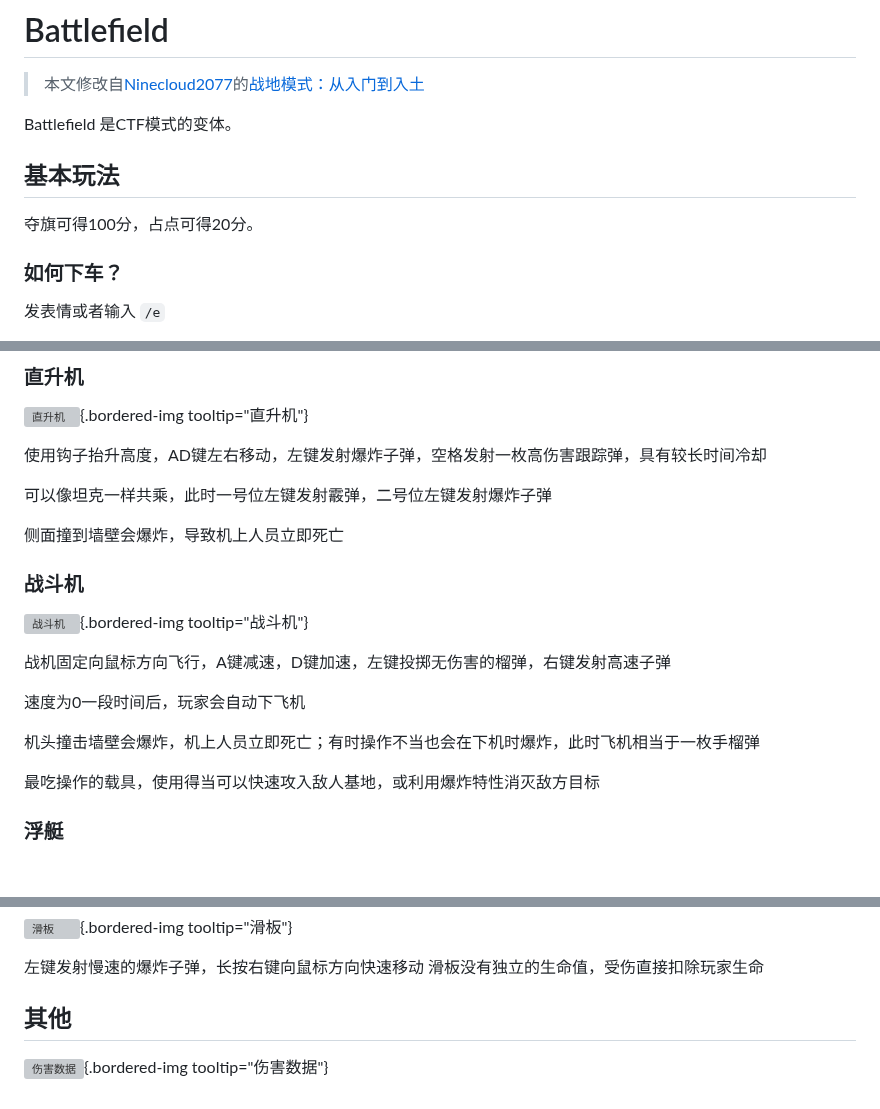
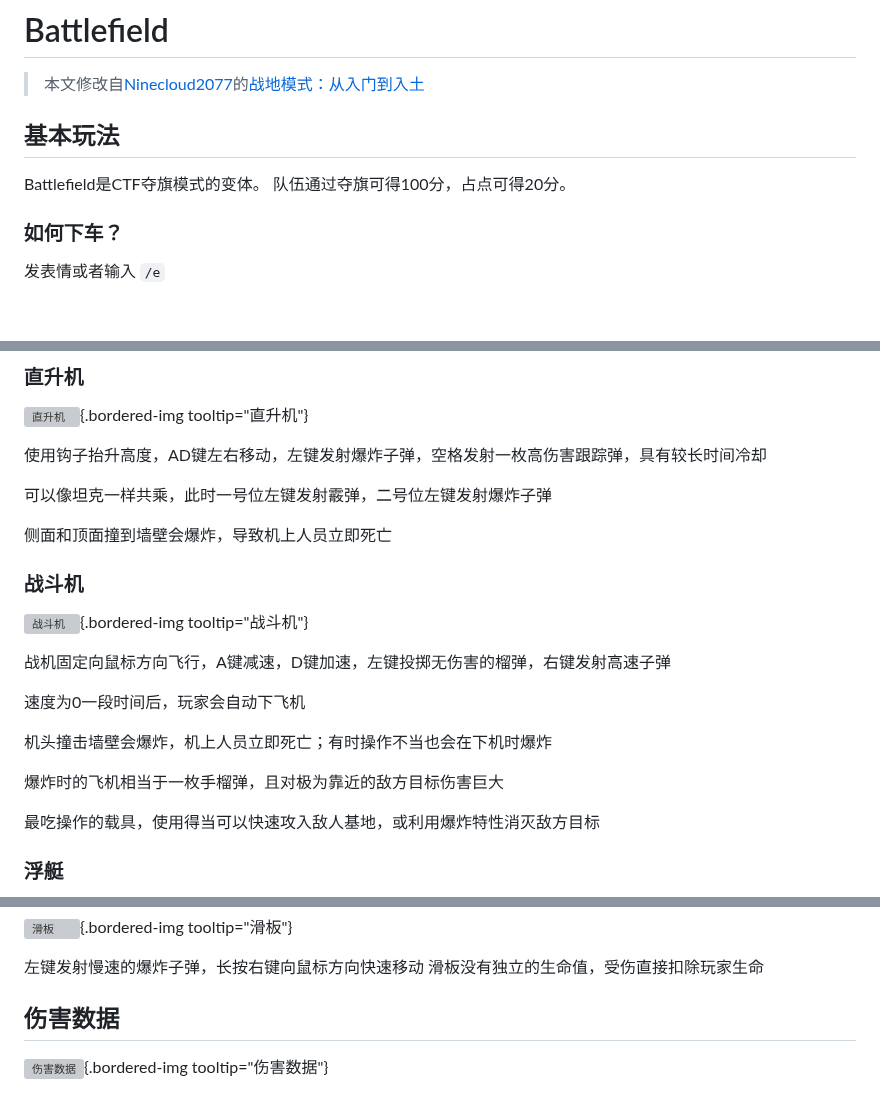
Before and after one commit to NewTeeworldsCN/teeworlds-wiki, a Markdown page: docs/modes/battlefield.md, 3 parts joined by grey strips. GitHub-like rendering; blank space fills up the shorter version; grey boxes are pictures that could not be loaded.

```diff
--- a/docs/modes/battlefield.md
+++ b/docs/modes/battlefield.md
@@ -1,11 +1,10 @@
 # Battlefield
 > 本文修改自[Ninecloud2077](https://github.com/Ninecloud2077)的[战地模式：从入门到入土](https://ninecloud2077.github.io/Battlefield-Intro/)
 
-Battlefield 是CTF模式的变体。
-
 ## 基本玩法
 
-夺旗可得100分，占点可得20分。
+Battlefield是CTF夺旗模式的变体。
+队伍通过夺旗可得100分，占点可得20分。
 
 ### 如何下车？
 
@@ -175,7 +181,7 @@ Battlefield 是CTF模式的变体。
 
 可以像坦克一样共乘，此时一号位左键发射霰弹，二号位左键发射爆炸子弹
 
-侧面撞到墙壁会爆炸，导致机上人员立即死亡
+侧面和顶面撞到墙壁会爆炸，导致机上人员立即死亡
 
 ### 战斗机
 
@@ -185,7 +191,9 @@ Battlefield 是CTF模式的变体。
 
 速度为0一段时间后，玩家会自动下飞机
 
-机头撞击墙壁会爆炸，机上人员立即死亡；有时操作不当也会在下机时爆炸，此时飞机相当于一枚手榴弹
+机头撞击墙壁会爆炸，机上人员立即死亡；有时操作不当也会在下机时爆炸
+
+爆炸时的飞机相当于一枚手榴弹，且对极为靠近的敌方目标伤害巨大
 
 最吃操作的载具，使用得当可以快速攻入敌人基地，或利用爆炸特性消灭敌方目标
 
@@ -214,6 +222,6 @@ Battlefield 是CTF模式的变体。
 左键发射慢速的爆炸子弹，长按右键向鼠标方向快速移动
 滑板没有独立的生命值，受伤直接扣除玩家生命
 
-## 其他
+## 伤害数据
 
 ![伤害数据](resources/battlefield/data.jpg){.bordered-img tooltip="伤害数据"}
```
Also changed, not shown: other parts of docs/modes/battlefield.md (+14 -7 lines).
